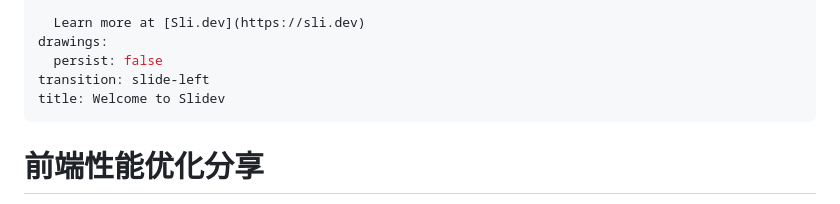
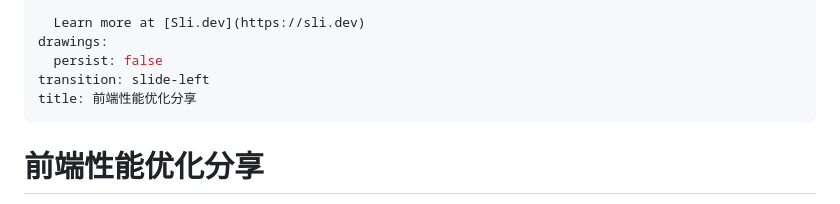
Before and after one commit to mi-saka10032/performance-optimization, a Markdown page: slides.md, the part around the change. GitHub-like rendering.

Commit message:
修改标题

```diff
--- a/slides.md
+++ b/slides.md
@@ -12,7 +12,7 @@ info: |
 drawings:
   persist: false
 transition: slide-left
-title: Welcome to Slidev
+title: 前端性能优化分享
 ---
 
 # 前端性能优化分享
```
